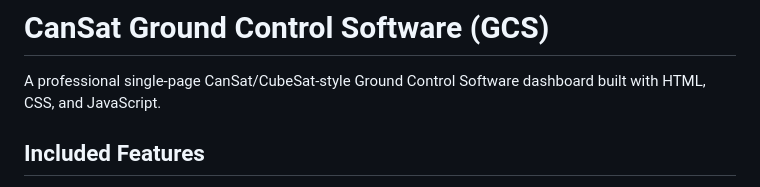
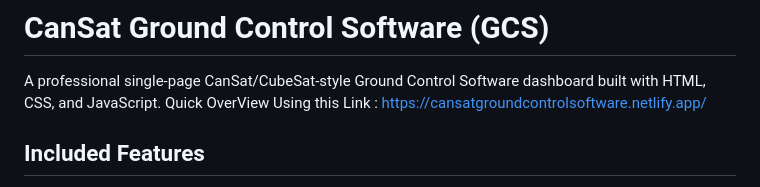
Before and after one commit to dkdheerajpatidar12/CanSat-Ground-Control-Software, a Markdown page: README.md, the part around the change. GitHub-like rendering.

Commit message:
Add overview link to README
Added a quick overview link to the README.

```diff
--- a/README.md
+++ b/README.md
@@ -1,6 +1,7 @@
 # CanSat Ground Control Software (GCS)
 
 A professional single-page CanSat/CubeSat-style Ground Control Software dashboard built with HTML, CSS, and JavaScript.
+Quick OverView Using this Link :   https://cansatgroundcontrolsoftware.netlify.app/
 
 ## Included Features
 
```
